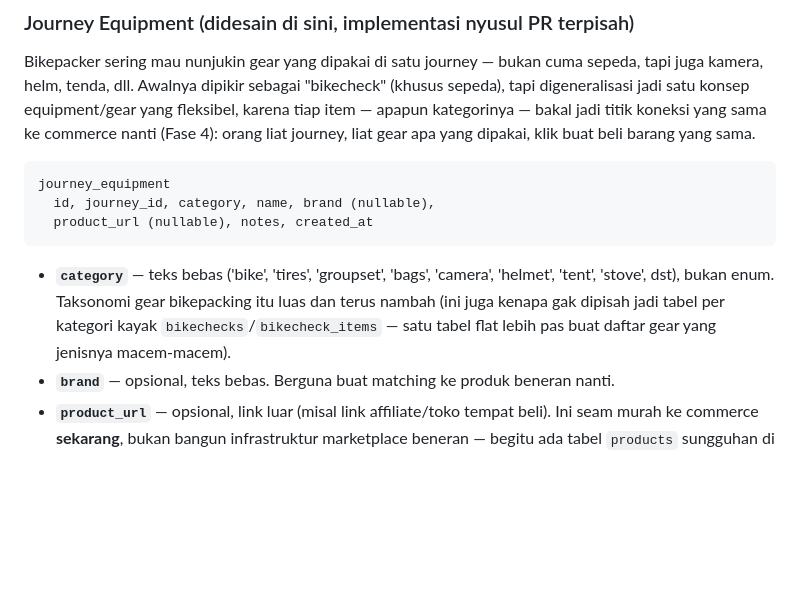
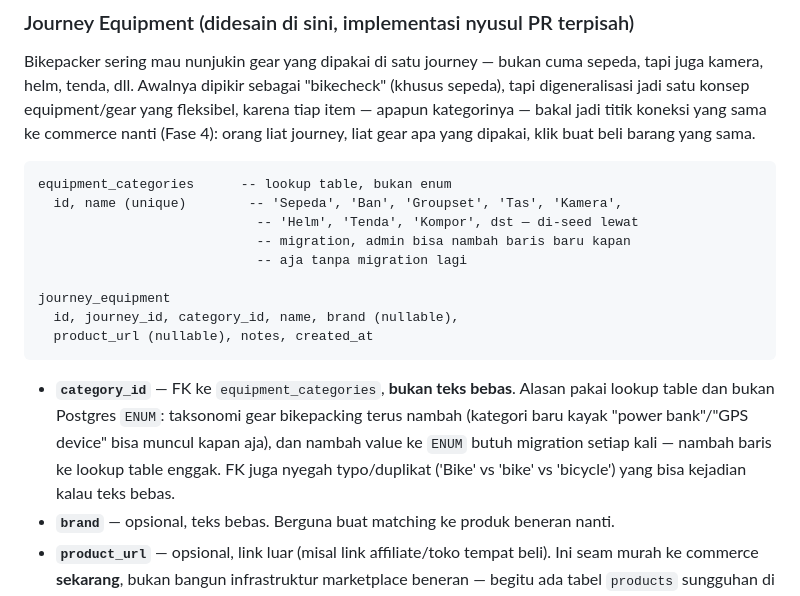
Before and after one commit to songhekyo/bikepackid, a Markdown page: docs/SYSTEM_DESIGN.md, the part around the change. Rendered like a GitHub page; blank space fills up the shorter version.

Commit message:
Make equipment category a lookup table, not free text
Free text invites typos/duplicates ('Bike' vs 'bike' vs 'bicycle') with no
way to query/filter reliably by category. Switched to a lookup table
(equipment_categories) instead of a Postgres ENUM specifically because the
taxonomy keeps growing (new gear categories showing up over time) and
ENUM values need a migration to add, while lookup table rows don't.

Co-Authored-By: Claude Sonnet 5 <noreply@anthropic.com>
Claude-Session: https://claude.ai/code/session_01Lk2QrwR8UQtvaEfnYwhjEY

````diff
--- a/docs/SYSTEM_DESIGN.md
+++ b/docs/SYSTEM_DESIGN.md
@@ -97,12 +97,18 @@ Ketiganya dirancang supaya **aditif** kalau nanti dibangun — gak butuh migrasi
 Bikepacker sering mau nunjukin gear yang dipakai di satu journey — bukan cuma sepeda, tapi juga kamera, helm, tenda, dll. Awalnya dipikir sebagai "bikecheck" (khusus sepeda), tapi digeneralisasi jadi satu konsep equipment/gear yang fleksibel, karena tiap item — apapun kategorinya — bakal jadi titik koneksi yang sama ke commerce nanti (Fase 4): orang liat journey, liat gear apa yang dipakai, klik buat beli barang yang sama.
 
 ```
+equipment_categories      -- lookup table, bukan enum
+  id, name (unique)        -- 'Sepeda', 'Ban', 'Groupset', 'Tas', 'Kamera',
+                            -- 'Helm', 'Tenda', 'Kompor', dst — di-seed lewat
+                            -- migration, admin bisa nambah baris baru kapan
+                            -- aja tanpa migration lagi
+
 journey_equipment
-  id, journey_id, category, name, brand (nullable),
+  id, journey_id, category_id, name, brand (nullable),
   product_url (nullable), notes, created_at
 ```
 
-- **`category`** — teks bebas ('bike', 'tires', 'groupset', 'bags', 'camera', 'helmet', 'tent', 'stove', dst), bukan enum. Taksonomi gear bikepacking itu luas dan terus nambah (ini juga kenapa gak dipisah jadi tabel per kategori kayak `bikechecks`/`bikecheck_items` — satu tabel flat lebih pas buat daftar gear yang jenisnya macem-macem).
+- **`category_id`** — FK ke `equipment_categories`, **bukan teks bebas**. Alasan pakai lookup table dan bukan Postgres `ENUM`: taksonomi gear bikepacking terus nambah (kategori baru kayak "power bank"/"GPS device" bisa muncul kapan aja), dan nambah value ke `ENUM` butuh migration setiap kali — nambah baris ke lookup table enggak. FK juga nyegah typo/duplikat ('Bike' vs 'bike' vs 'bicycle') yang bisa kejadian kalau teks bebas.
 - **`brand`** — opsional, teks bebas. Berguna buat matching ke produk beneran nanti.
 - **`product_url`** — opsional, link luar (misal link affiliate/toko tempat beli). Ini seam murah ke commerce **sekarang**, bukan bangun infrastruktur marketplace beneran — begitu ada tabel `products` sungguhan di Fase 4, tinggal nambah kolom `product_id` (nullable FK) di sampingnya, additive lagi.
 - Satu journey bisa punya 0+ equipment — semuanya opsional, gak ada yang wajib diisi.
````
